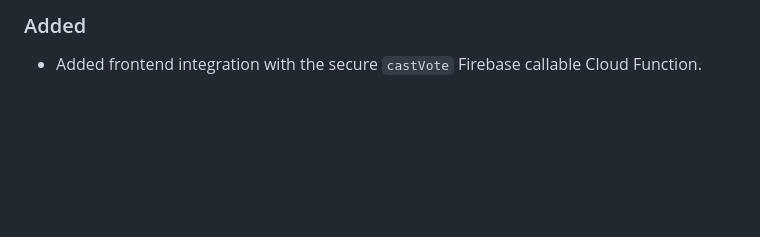
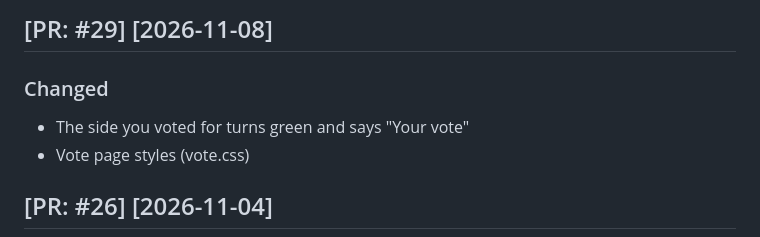
Before and after one commit to Sam10278/Weekly-Winner-, a Markdown page: CHANGELOG.md, the part around the change. Drawn GitHub-style; blank space fills up the shorter version.

Commit message:
update chnagelog

```diff
--- a/CHANGELOG.md
+++ b/CHANGELOG.md
@@ -31,6 +31,11 @@ Example:
 
 Keep entries short and specific.
 -->
+
+## [PR: #29] [2026-11-08]
+### Changed
+- The side you voted for turns green and says "Your vote"
+- Vote page styles (vote.css)
 
 ## [PR: #26] [2026-11-04]
 ### Added
```
